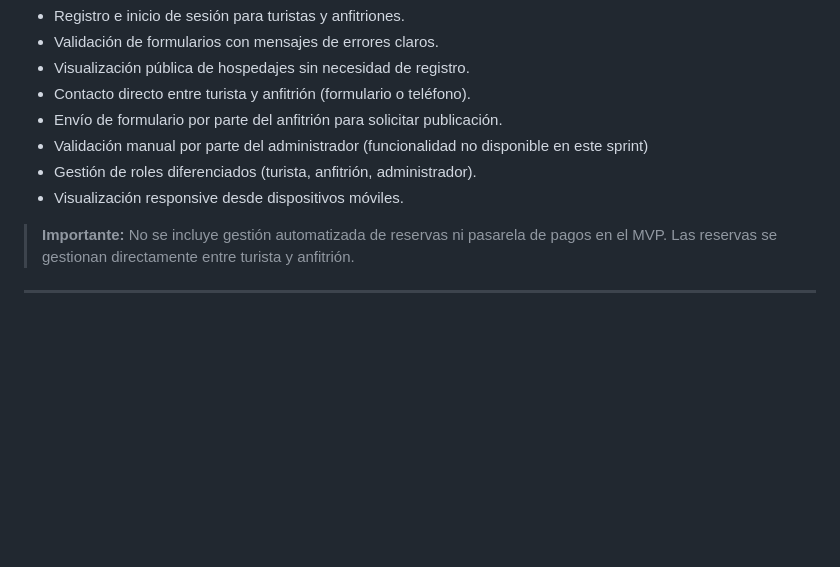
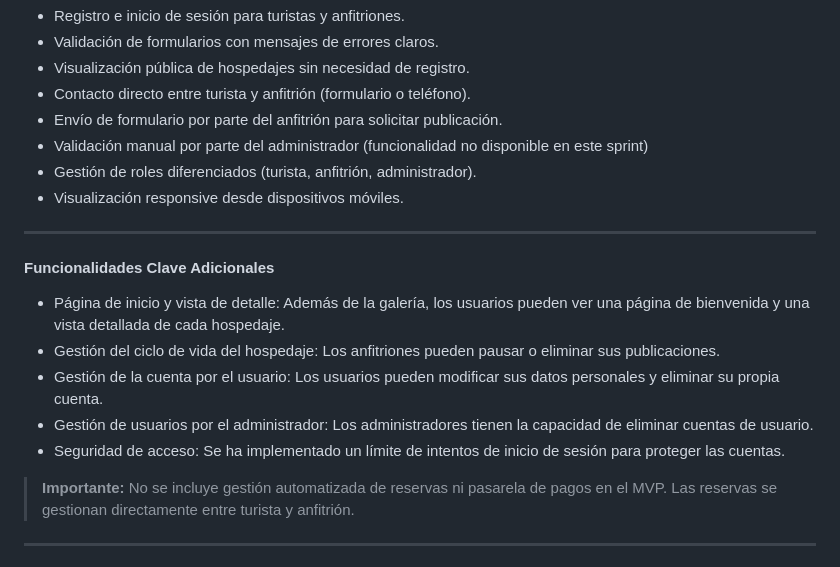
Before and after one commit to RoomsyDevs/FullStack, a Markdown page: README.md, the part around the change. Rendered like a GitHub page; blank space fills up the shorter version.

Commit message:
docs: Actualiza el README funcionalidades claves adicionales

```diff
--- a/README.md
+++ b/README.md
@@ -40,6 +40,16 @@ RoomsyDevs busca revertir esta situación con:
 - Validación manual por parte del administrador (funcionalidad no disponible en este sprint)
 - Gestión de roles diferenciados (turista, anfitrión, administrador).
 - Visualización responsive desde dispositivos móviles.
+
+---
+
+#### Funcionalidades Clave Adicionales
+
+- Página de inicio y vista de detalle: Además de la galería, los usuarios pueden ver una página de bienvenida y una vista detallada de cada hospedaje.
+- Gestión del ciclo de vida del hospedaje: Los anfitriones pueden pausar o eliminar sus publicaciones.
+- Gestión de la cuenta por el usuario: Los usuarios pueden modificar sus datos personales y eliminar su propia cuenta.
+- Gestión de usuarios por el administrador: Los administradores tienen la capacidad de eliminar cuentas de usuario.
+- Seguridad de acceso: Se ha implementado un límite de intentos de inicio de sesión para proteger las cuentas.
 
 > **Importante:** No se incluye gestión automatizada de reservas ni pasarela de pagos en el MVP. Las reservas se gestionan directamente entre turista y anfitrión.
 
```
